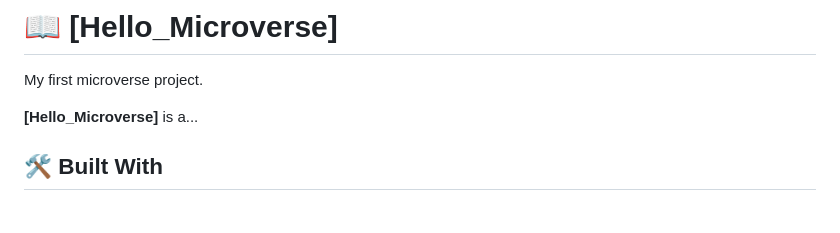
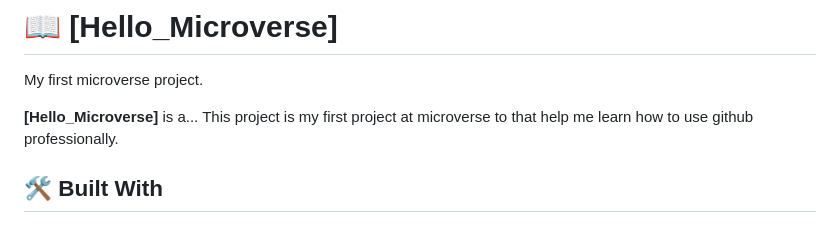
Before and after one commit to yawsamcode/microverse_one, a Markdown page: README.md, the part around the change. GitHub-like rendering.

```diff
--- a/README.md
+++ b/README.md
@@ -29,6 +29,7 @@
 My first microverse project.
 
 **[Hello_Microverse]** is a...
+This project is my first project at microverse to that help me learn how to use github professionally.
 
 ## 🛠 Built With <a name="built-with"></a>
 
```
